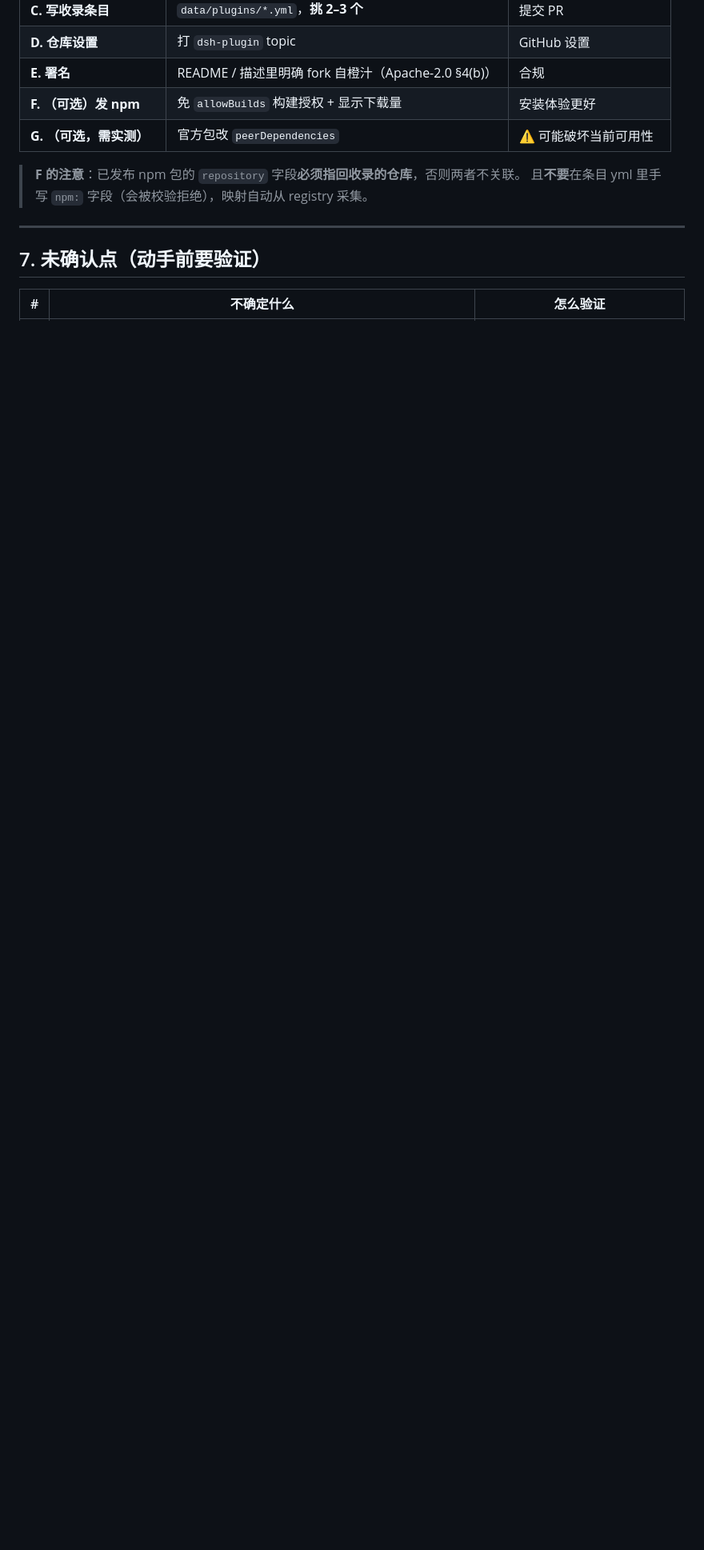
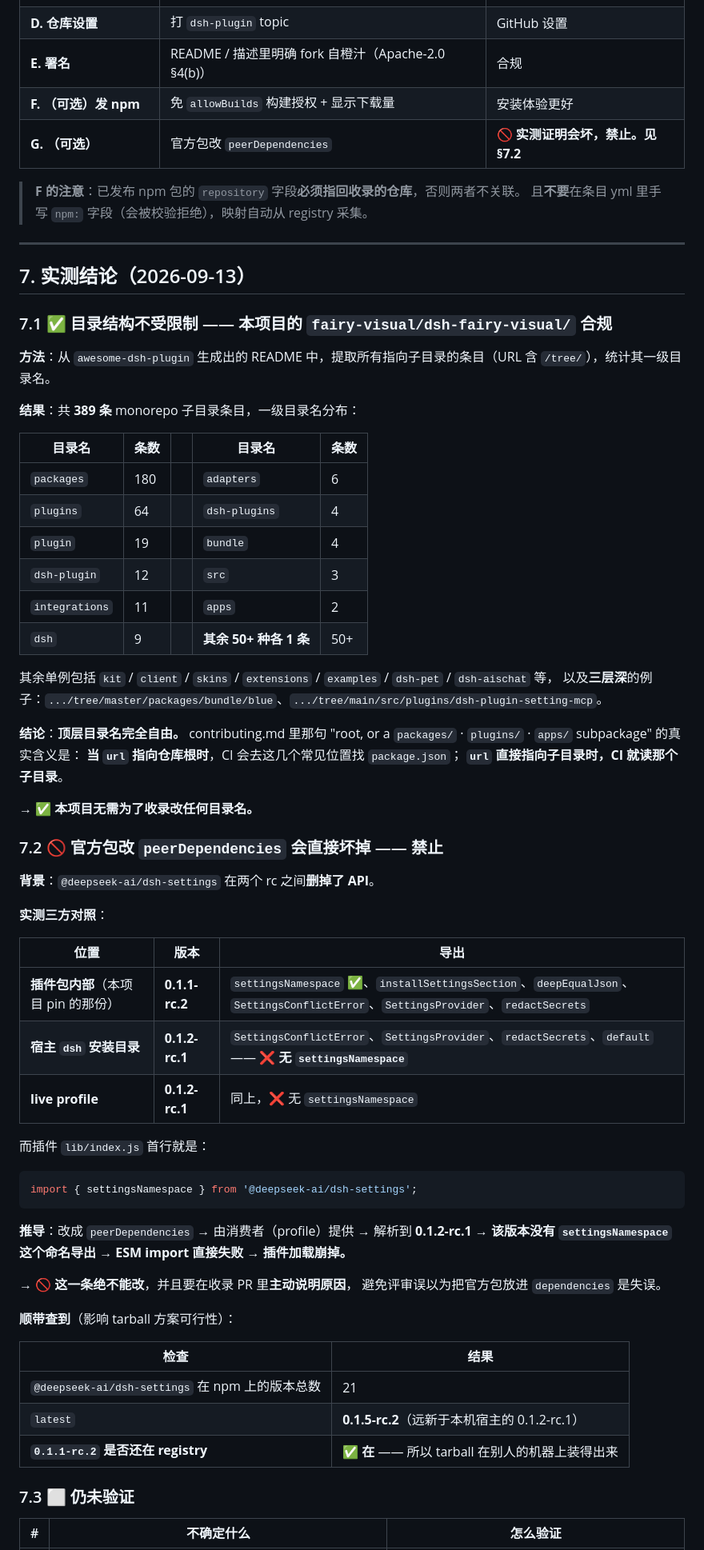
Before and after one commit to SoYRchl/Fairy-DSH-Fresh, a Markdown page: docs/收录规则.md, the part around one of its changes. Shown at 80% size. GitHub-like rendering; blank space fills up the shorter version.

Commit message:
docs: 收录规则 §7 补实测结论（目录结构合规 / peerDependencies 禁止改）
- 7.1 实测 389 条 monorepo 子目录条目，顶层目录名完全自由
  （packages 180 / plugins 64 / ... / 50+ 种单例，含三层深）
  -> 本项目 fairy-visual/dsh-fairy-visual/ 结构合规，无需改目录名
- 7.2 三方实测 dsh-settings 导出：插件包内 0.1.1-rc.2 有 settingsNamespace，
  宿主与 profile 的 0.1.2-rc.1 没有 -> 改 peerDependencies 必崩，禁止
- 顺带确认 0.1.1-rc.2 仍在 npm registry（tarball 方案可行）
- 7.3 仅剩远程 tarball URL 形态待测

````diff
--- a/docs/收录规则.md
+++ b/docs/收录规则.md
@@ -205,14 +205,74 @@ tarball: https://github.com/owner/repo/releases/latest/download/your-plugin.tgz
 | **D. 仓库设置** | 打 `dsh-plugin` topic | GitHub 设置 |
 | **E. 署名** | README / 描述里明确 fork 自橙汁（Apache-2.0 §4(b)） | 合规 |
 | **F. （可选）发 npm** | 免 `allowBuilds` 构建授权 + 显示下载量 | 安装体验更好 |
-| **G. （可选，需实测）** | 官方包改 `peerDependencies` | ⚠️ 可能破坏当前可用性 |
+| **G. （可选）** | 官方包改 `peerDependencies` | 🚫 **实测证明会坏，禁止。见 §7.2** |
 
 > **F 的注意**：已发布 npm 包的 `repository` 字段**必须指回收录的仓库**，否则两者不关联。
 > 且**不要**在条目 yml 里手写 `npm:` 字段（会被校验拒绝），映射自动从 registry 采集。
 
 ---
 
-## 7. 未确认点（动手前要验证）
+## 7. 实测结论（2026-09-13）
+
+### 7.1 ✅ 目录结构不受限制 —— 本项目的 `fairy-visual/dsh-fairy-visual/` 合规
+
+**方法**：从 `awesome-dsh-plugin` 生成出的 README 中，提取所有指向子目录的条目（URL 含 `/tree/`），统计其一级目录名。
+
+**结果**：共 **389 条** monorepo 子目录条目，一级目录名分布：
+
+| 目录名 | 条数 | | 目录名 | 条数 |
+| --- | --- | --- | --- | --- |
+| `packages` | 180 | | `adapters` | 6 |
+| `plugins` | 64 | | `dsh-plugins` | 4 |
+| `plugin` | 19 | | `bundle` | 4 |
+| `dsh-plugin` | 12 | | `src` | 3 |
+| `integrations` | 11 | | `apps` | 2 |
+| `dsh` | 9 | | **其余 50+ 种各 1 条** | 50+ |
+
+其余单例包括 `kit` / `client` / `skins` / `extensions` / `examples` / `dsh-pet` / `dsh-aischat` 等，
+以及**三层深**的例子：`.../tree/master/packages/bundle/blue`、`.../tree/main/src/plugins/dsh-plugin-setting-mcp`。
+
+**结论**：**顶层目录名完全自由。** contributing.md 里那句
+"root, or a `packages/` · `plugins/` · `apps/` subpackage" 的真实含义是：
+**当 `url` 指向仓库根时**，CI 会去这几个常见位置找 `package.json`；
+**`url` 直接指向子目录时，CI 就读那个子目录**。
+
+→ ✅ **本项目无需为了收录改任何目录名。**
+
+### 7.2 🚫 官方包改 `peerDependencies` 会直接坏掉 —— 禁止
+
+**背景**：`@deepseek-ai/dsh-settings` 在两个 rc 之间**删掉了 API**。
+
+**实测三方对照**：
+
+| 位置 | 版本 | 导出 |
+| --- | --- | --- |
+| **插件包内部**（本项目 pin 的那份） | **0.1.1-rc.2** | `settingsNamespace` ✅、`installSettingsSection`、`deepEqualJson`、`SettingsConflictError`、`SettingsProvider`、`redactSecrets` |
+| **宿主 `dsh` 安装目录** | **0.1.2-rc.1** | `SettingsConflictError`、`SettingsProvider`、`redactSecrets`、`default` —— ❌ **无 `settingsNamespace`** |
+| **live profile** | **0.1.2-rc.1** | 同上，❌ 无 `settingsNamespace` |
+
+而插件 `lib/index.js` 首行就是：
+
+```js
+import { settingsNamespace } from '@deepseek-ai/dsh-settings';
+```
+
+**推导**：改成 `peerDependencies` → 由消费者（profile）提供 → 解析到 **0.1.2-rc.1**
+→ **该版本没有 `settingsNamespace` 这个命名导出**
+→ **ESM import 直接失败 → 插件加载崩掉。**
+
+→ 🚫 **这一条绝不能改**，并且要在收录 PR 里**主动说明原因**，
+避免评审误以为把官方包放进 `dependencies` 是失误。
+
+**顺带查到**（影响 tarball 方案可行性）：
+
+| 检查 | 结果 |
+| --- | --- |
+| `@deepseek-ai/dsh-settings` 在 npm 上的版本总数 | 21 |
+| `latest` | **0.1.5-rc.2**（远新于本机宿主的 0.1.2-rc.1） |
+| **`0.1.1-rc.2` 是否还在 registry** | ✅ **在** —— 所以 tarball 在别人的机器上装得出来 |
+
+### 7.3 ⬜ 仍未验证
 
 | # | 不确定什么 | 怎么验证 |
 | --- | --- | --- |
````
Also changed, not shown: other parts of docs/收录规则.md (+0 -2 lines).
